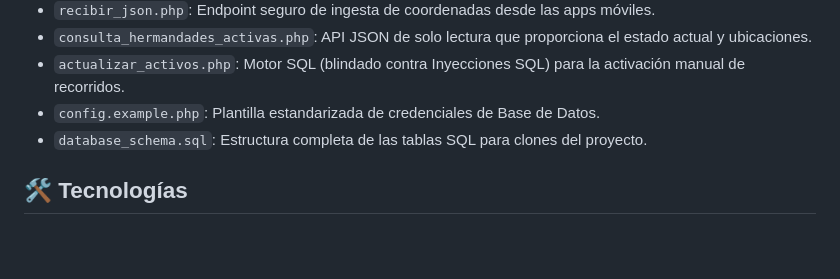
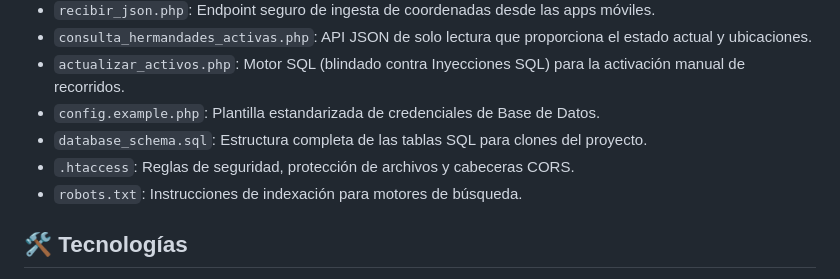
Before and after one commit to semanasantademerida/ssmLocation, a Markdown page: README.md, the part around the change. Rendered like a GitHub page; blank space fills up the shorter version.

Commit message:
docs: actualizar CHANGELOG y README con detalles finales de servidor y SEO

```diff
--- a/README.md
+++ b/README.md
@@ -64,6 +64,8 @@ La aplicación ha sido refactorizada y optimizada en la versión **2.33** siguie
 - `actualizar_activos.php`: Motor SQL (blindado contra Inyecciones SQL) para la activación manual de recorridos.
 - `config.example.php`: Plantilla estandarizada de credenciales de Base de Datos.
 - `database_schema.sql`: Estructura completa de las tablas SQL para clones del proyecto.
+- `.htaccess`: Reglas de seguridad, protección de archivos y cabeceras CORS.
+- `robots.txt`: Instrucciones de indexación para motores de búsqueda.
 
 
 ## 🛠️ Tecnologías
```
Also changed, not shown: CHANGELOG.md (+3 -0 lines).
